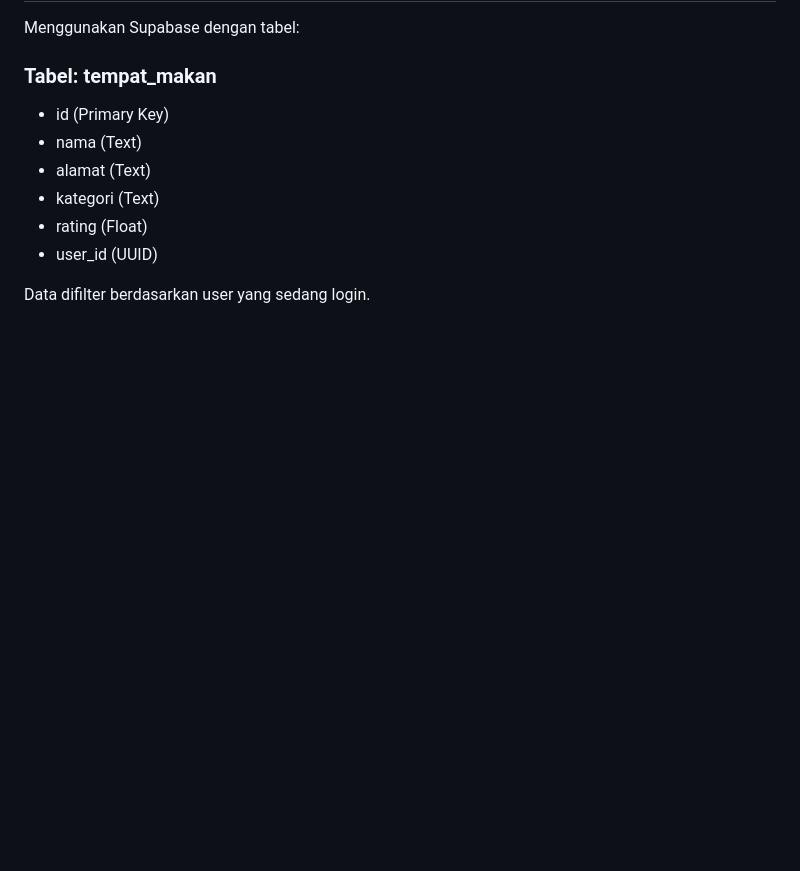
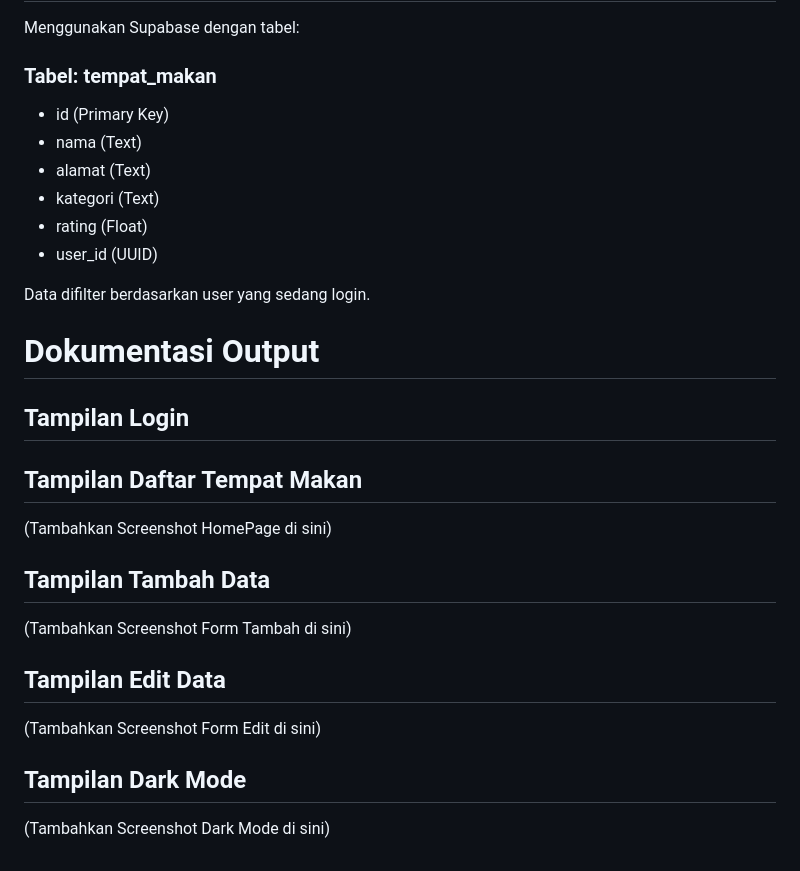
Before and after one commit to KimHajinnn/Mini-Project-2-PAB, a Markdown page: README.md, the part around the change. Rendered like a GitHub page; blank space fills up the shorter version.

```diff
--- a/README.md
+++ b/README.md
@@ -125,3 +125,20 @@ Menggunakan Supabase dengan tabel:
 - user_id (UUID)
 
 Data difilter berdasarkan user yang sedang login.
+
+# Dokumentasi Output
+
+## Tampilan Login
+
+
+## Tampilan Daftar Tempat Makan
+(Tambahkan Screenshot HomePage di sini)
+
+## Tampilan Tambah Data
+(Tambahkan Screenshot Form Tambah di sini)
+
+## Tampilan Edit Data
+(Tambahkan Screenshot Form Edit di sini)
+
+## Tampilan Dark Mode
+(Tambahkan Screenshot Dark Mode di sini)
```
